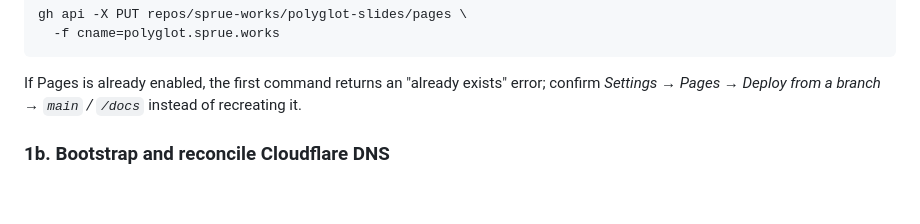
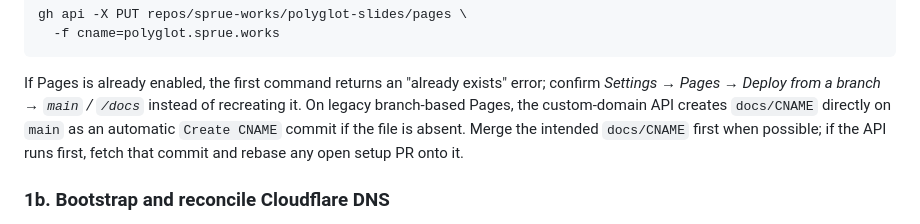
Before and after one commit to sprue-works/polyglot-slides, a Markdown page: marketplace/RUNBOOK.md, the part around the change. Drawn GitHub-style; blank space fills up the shorter version.

```diff
--- a/marketplace/RUNBOOK.md
+++ b/marketplace/RUNBOOK.md
@@ -60,7 +60,10 @@ gh api -X PUT repos/sprue-works/polyglot-slides/pages \
 
 If Pages is already enabled, the first command returns an "already exists"
 error; confirm *Settings → Pages → Deploy from a branch → `main` / `/docs`*
-instead of recreating it.
+instead of recreating it. On legacy branch-based Pages, the custom-domain API
+creates `docs/CNAME` directly on `main` as an automatic `Create CNAME` commit if
+the file is absent. Merge the intended `docs/CNAME` first when possible; if the
+API runs first, fetch that commit and rebase any open setup PR onto it.
 
 ### 1b. Bootstrap and reconcile Cloudflare DNS
 
```
Also changed, not shown: CLAUDE.md (+6 -0 lines).
